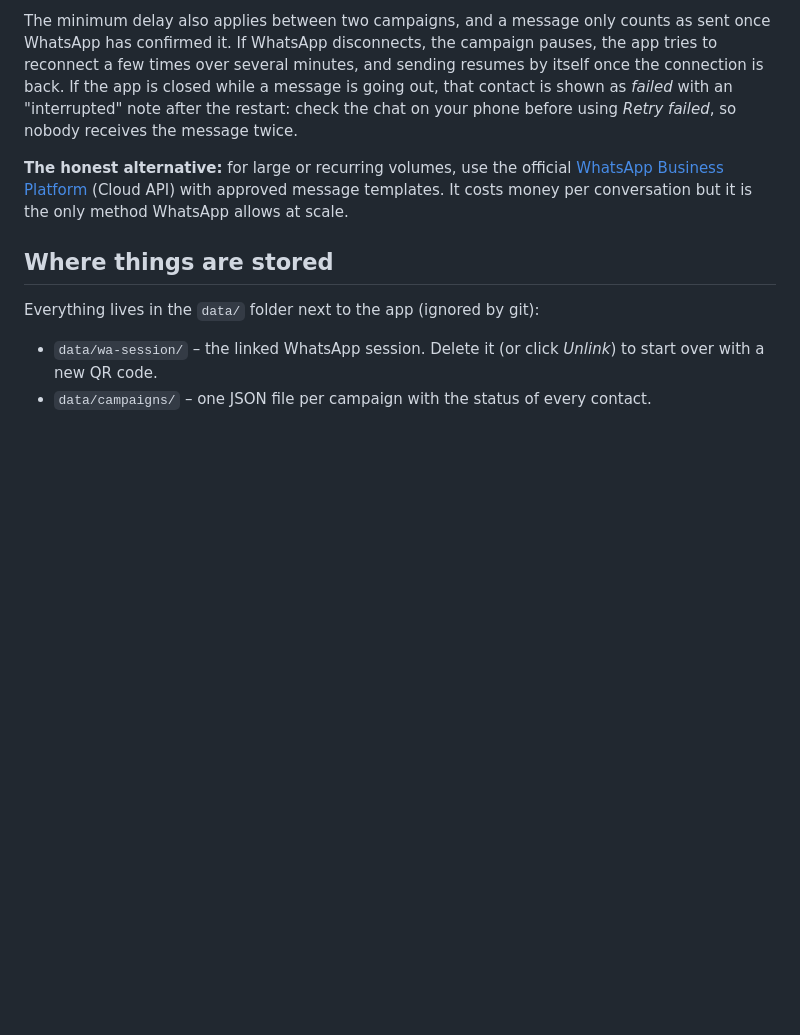
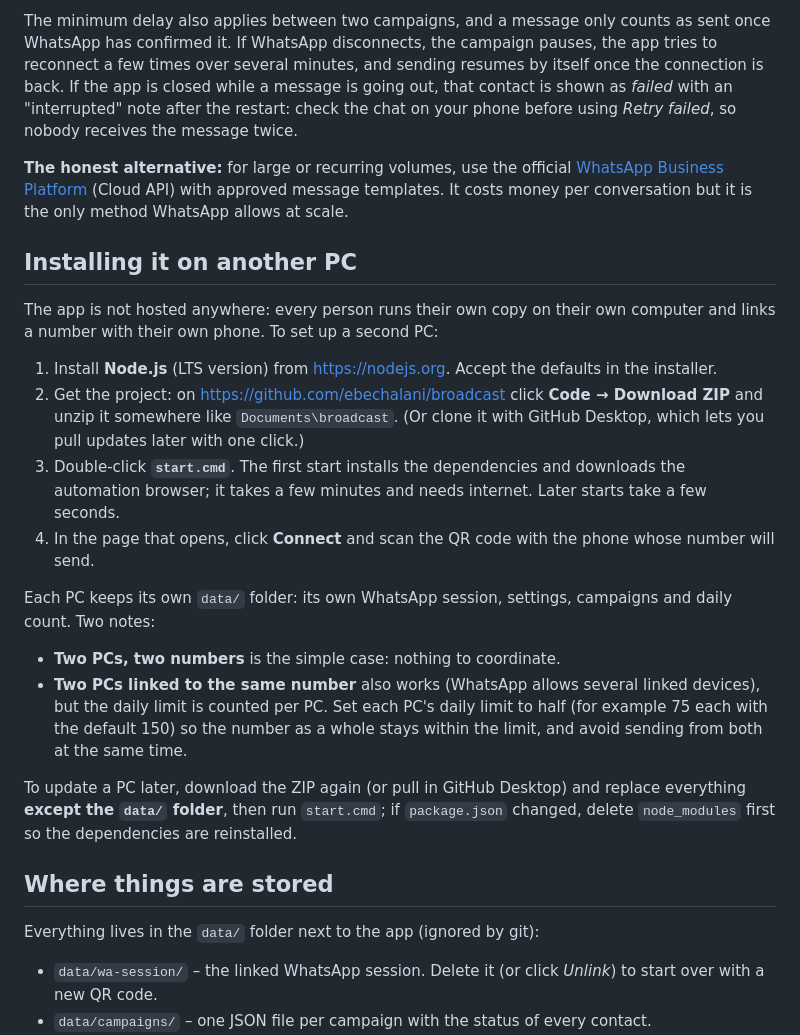
Before and after one commit to ebechalani/broadcast, a Markdown page: README.md, the part around the change. GitHub-like rendering; blank space fills up the shorter version.

Commit message:
Document installing the app on a second PC
Co-Authored-By: Claude Fable 5.1 <noreply@anthropic.com>

```diff
--- a/README.md
+++ b/README.md
@@ -104,6 +104,22 @@ The minimum delay also applies between two campaigns, and a message only counts
 
 **The honest alternative:** for large or recurring volumes, use the official [WhatsApp Business Platform](https://business.whatsapp.com/products/business-platform) (Cloud API) with approved message templates. It costs money per conversation but it is the only method WhatsApp allows at scale.
 
+## Installing it on another PC
+
+The app is not hosted anywhere: every person runs their own copy on their own computer and links a number with their own phone. To set up a second PC:
+
+1. Install **Node.js** (LTS version) from <https://nodejs.org>. Accept the defaults in the installer.
+2. Get the project: on <https://github.com/ebechalani/broadcast> click **Code → Download ZIP** and unzip it somewhere like `Documents\broadcast`. (Or clone it with GitHub Desktop, which lets you pull updates later with one click.)
+3. Double-click **`start.cmd`**. The first start installs the dependencies and downloads the automation browser; it takes a few minutes and needs internet. Later starts take a few seconds.
+4. In the page that opens, click **Connect** and scan the QR code with the phone whose number will send.
+
+Each PC keeps its own `data/` folder: its own WhatsApp session, settings, campaigns and daily count. Two notes:
+
+- **Two PCs, two numbers** is the simple case: nothing to coordinate.
+- **Two PCs linked to the same number** also works (WhatsApp allows several linked devices), but the daily limit is counted per PC. Set each PC's daily limit to half (for example 75 each with the default 150) so the number as a whole stays within the limit, and avoid sending from both at the same time.
+
+To update a PC later, download the ZIP again (or pull in GitHub Desktop) and replace everything **except the `data/` folder**, then run `start.cmd`; if `package.json` changed, delete `node_modules` first so the dependencies are reinstalled.
+
 ## Where things are stored
 
 Everything lives in the `data/` folder next to the app (ignored by git):
```
